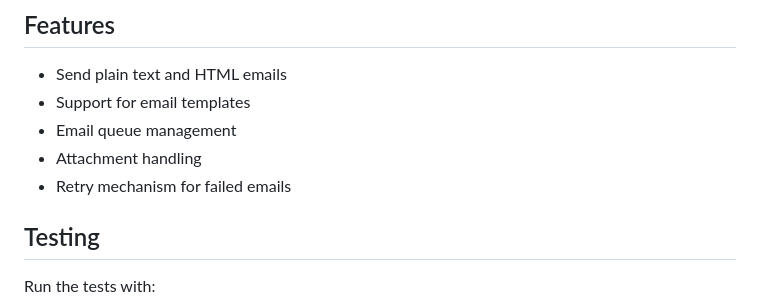
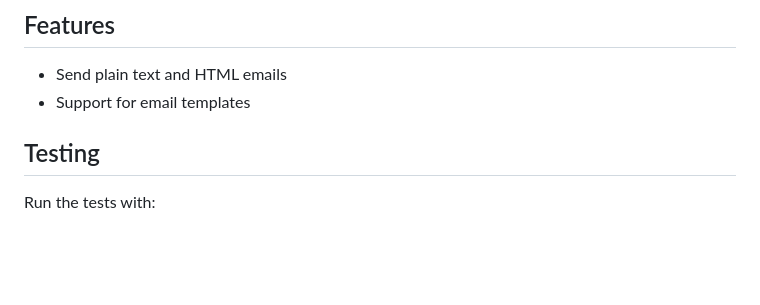
Before and after one commit to NYCU-ST-113/mailer, a Markdown page: README.md, the part around the change. Drawn GitHub-style; blank space fills up the shorter version.

```diff
--- a/README.md
+++ b/README.md
@@ -78,9 +78,6 @@ Once the service is running, you can access the API documentation at:
 
 - Send plain text and HTML emails
 - Support for email templates
-- Email queue management
-- Attachment handling
-- Retry mechanism for failed emails
 
 ## Testing
 
```
